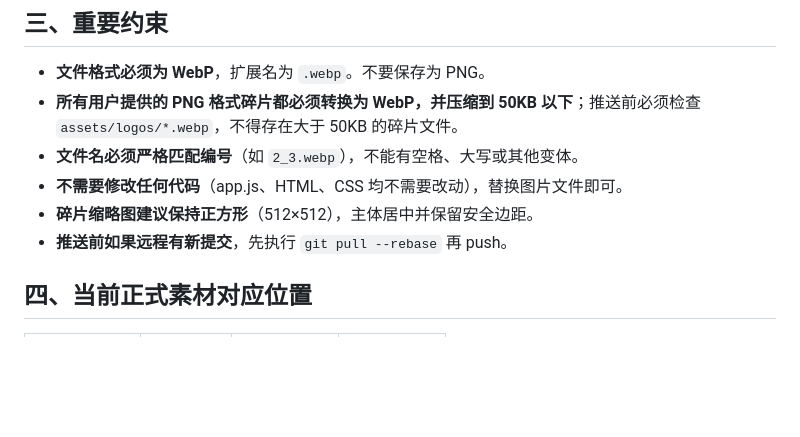
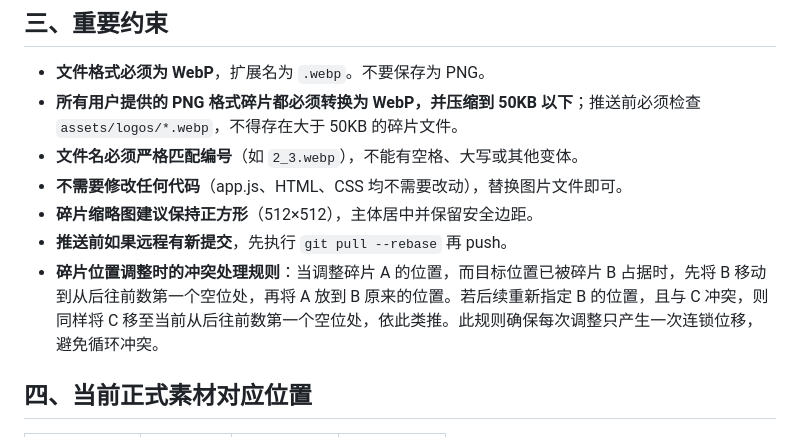
Before and after one commit to ReNN0024/ningrongrong2026birthday, a Markdown page: ASSET_REPLACEMENT_GUIDE.md, the part around the change. GitHub-like rendering; blank space fills up the shorter version.

Commit message:
docs: 新增碎片位置调整时的冲突处理规则

```diff
--- a/ASSET_REPLACEMENT_GUIDE.md
+++ b/ASSET_REPLACEMENT_GUIDE.md
@@ -89,6 +89,7 @@ detail.save(f"assets/detail-images/{slot}.webp", "WEBP", quality=85)
 - **不需要修改任何代码**（app.js、HTML、CSS 均不需要改动），替换图片文件即可。
 - **碎片缩略图建议保持正方形**（512×512），主体居中并保留安全边距。
 - **推送前如果远程有新提交**，先执行 `git pull --rebase` 再 push。
+- **碎片位置调整时的冲突处理规则**：当调整碎片 A 的位置，而目标位置已被碎片 B 占据时，先将 B 移动到从后往前数第一个空位处，再将 A 放到 B 原来的位置。若后续重新指定 B 的位置，且与 C 冲突，则同样将 C 移至当前从后往前数第一个空位处，依此类推。此规则确保每次调整只产生一次连锁位移，避免循环冲突。
 
 ## 四、当前正式素材对应位置
 
```
